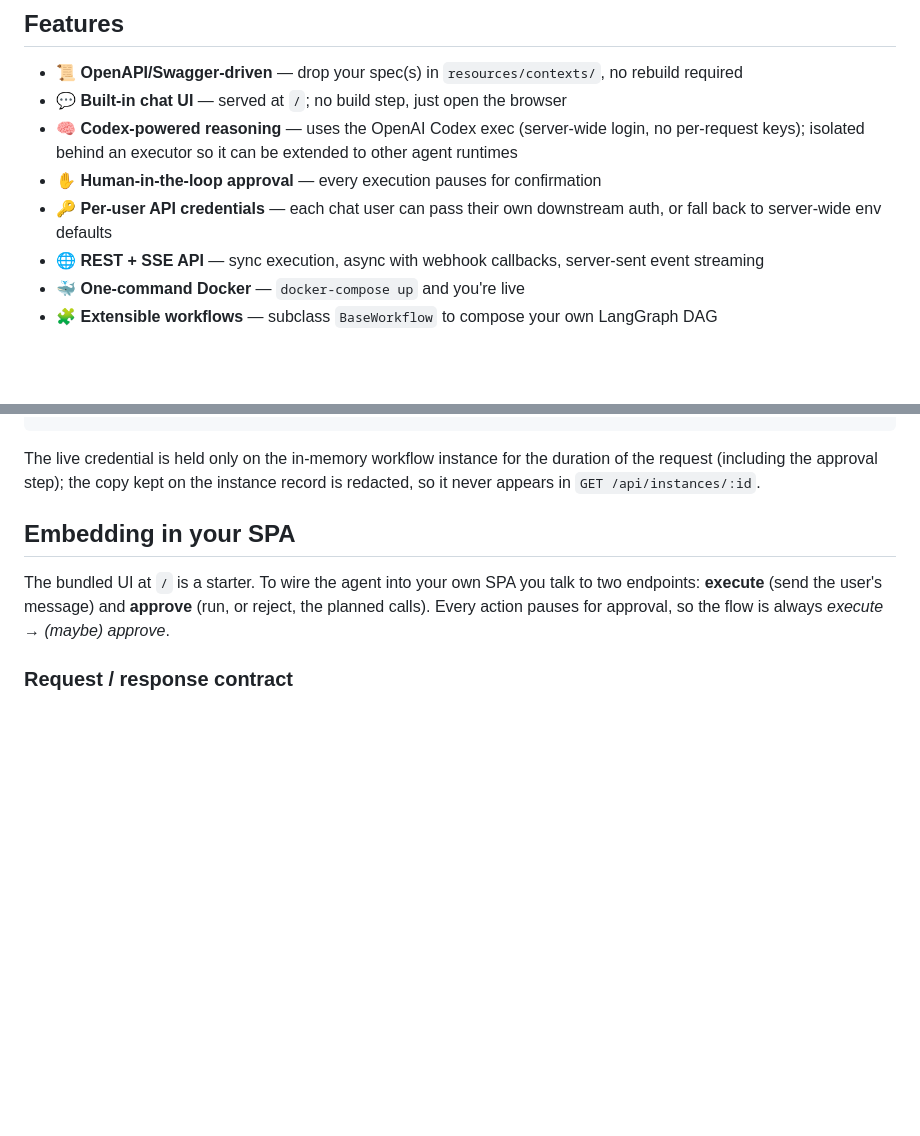
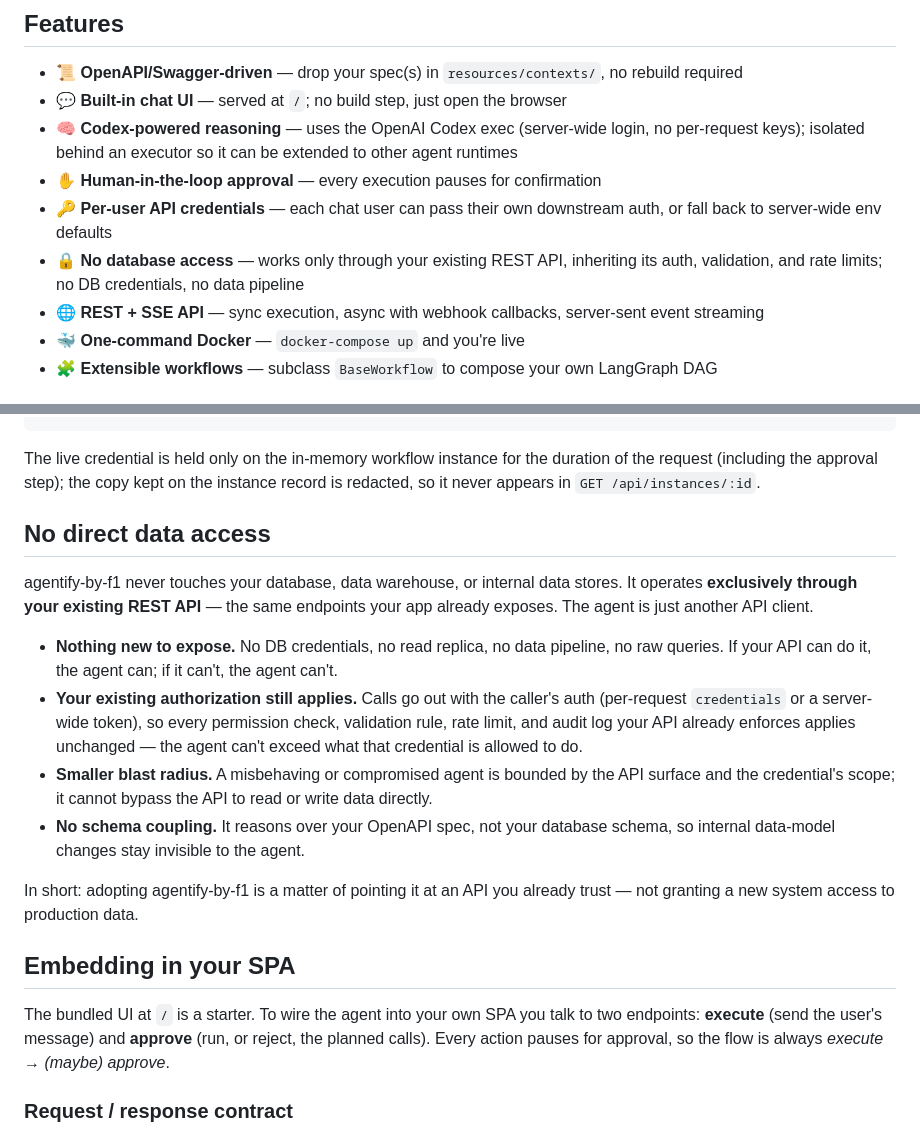
Before and after one commit to feature1-ai/agentify-by-f1, a Markdown page: README.md, 2 parts joined by grey strips. Rendered like a GitHub page; blank space fills up the shorter version.

Commit message:
README: document the no-database-access security model
agentify-by-f1 operates only through the existing REST API, inheriting its
auth, validation, and rate limits — no DB access, no data pipeline.

````diff
--- a/README.md
+++ b/README.md
@@ -13,6 +13,7 @@ Built on a LangGraph workflow that uses the OpenAI Codex exec for reasoning —
 - 🧠 **Codex-powered reasoning** — uses the OpenAI Codex exec (server-wide login, no per-request keys); isolated behind an executor so it can be extended to other agent runtimes
 - ✋ **Human-in-the-loop approval** — every execution pauses for confirmation
 - 🔑 **Per-user API credentials** — each chat user can pass their own downstream auth, or fall back to server-wide env defaults
+- 🔒 **No database access** — works only through your existing REST API, inheriting its auth, validation, and rate limits; no DB credentials, no data pipeline
 - 🌐 **REST + SSE API** — sync execution, async with webhook callbacks, server-sent event streaming
 - 🐳 **One-command Docker** — `docker-compose up` and you're live
 - 🧩 **Extensible workflows** — subclass `BaseWorkflow` to compose your own LangGraph DAG
@@ -127,6 +128,17 @@ curl -X POST http://localhost:3000/api/workflows/execute \
 ```
 
 The live credential is held only on the in-memory workflow instance for the duration of the request (including the approval step); the copy kept on the instance record is redacted, so it never appears in `GET /api/instances/:id`.
+
+## No direct data access
+
+agentify-by-f1 never touches your database, data warehouse, or internal data stores. It operates **exclusively through your existing REST API** — the same endpoints your app already exposes. The agent is just another API client.
+
+- **Nothing new to expose.** No DB credentials, no read replica, no data pipeline, no raw queries. If your API can do it, the agent can; if it can't, the agent can't.
+- **Your existing authorization still applies.** Calls go out with the caller's auth (per-request `credentials` or a server-wide token), so every permission check, validation rule, rate limit, and audit log your API already enforces applies unchanged — the agent can't exceed what that credential is allowed to do.
+- **Smaller blast radius.** A misbehaving or compromised agent is bounded by the API surface and the credential's scope; it cannot bypass the API to read or write data directly.
+- **No schema coupling.** It reasons over your OpenAPI spec, not your database schema, so internal data-model changes stay invisible to the agent.
+
+In short: adopting agentify-by-f1 is a matter of pointing it at an API you already trust — not granting a new system access to production data.
 
 ## Embedding in your SPA
 
````
